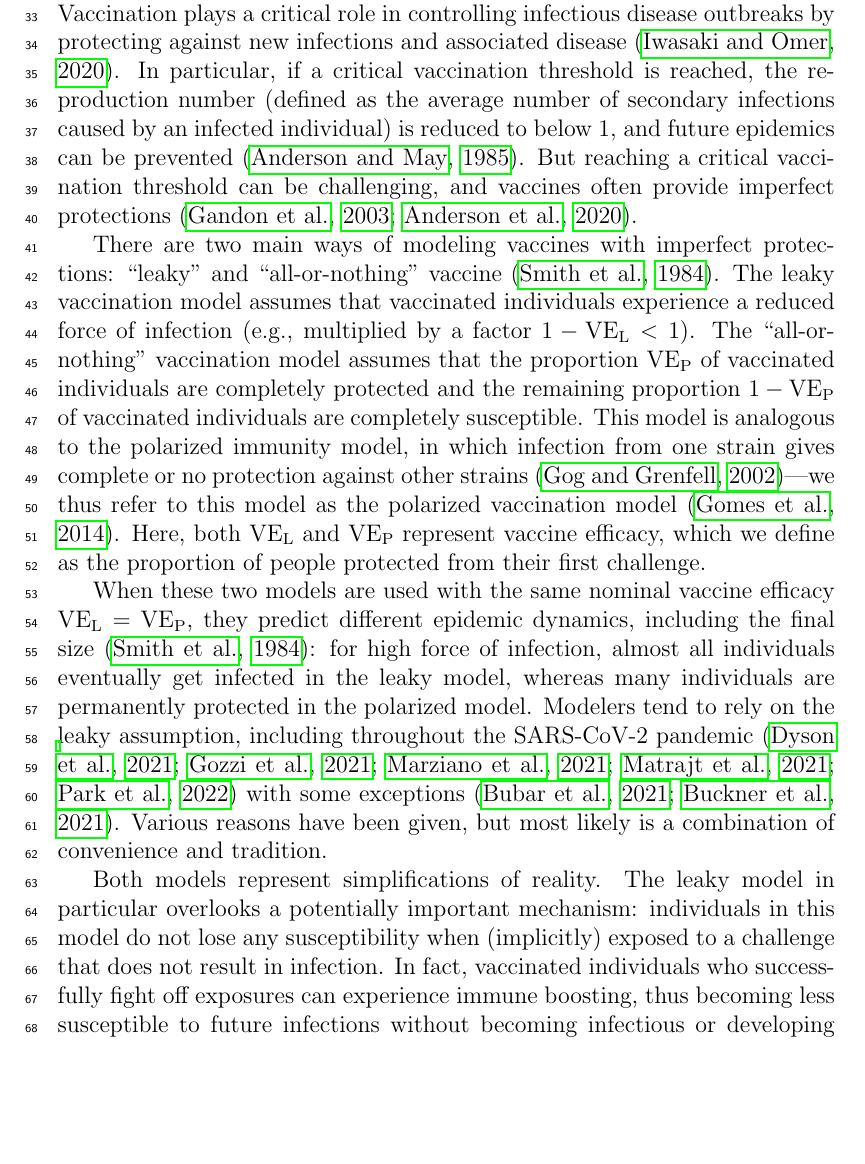
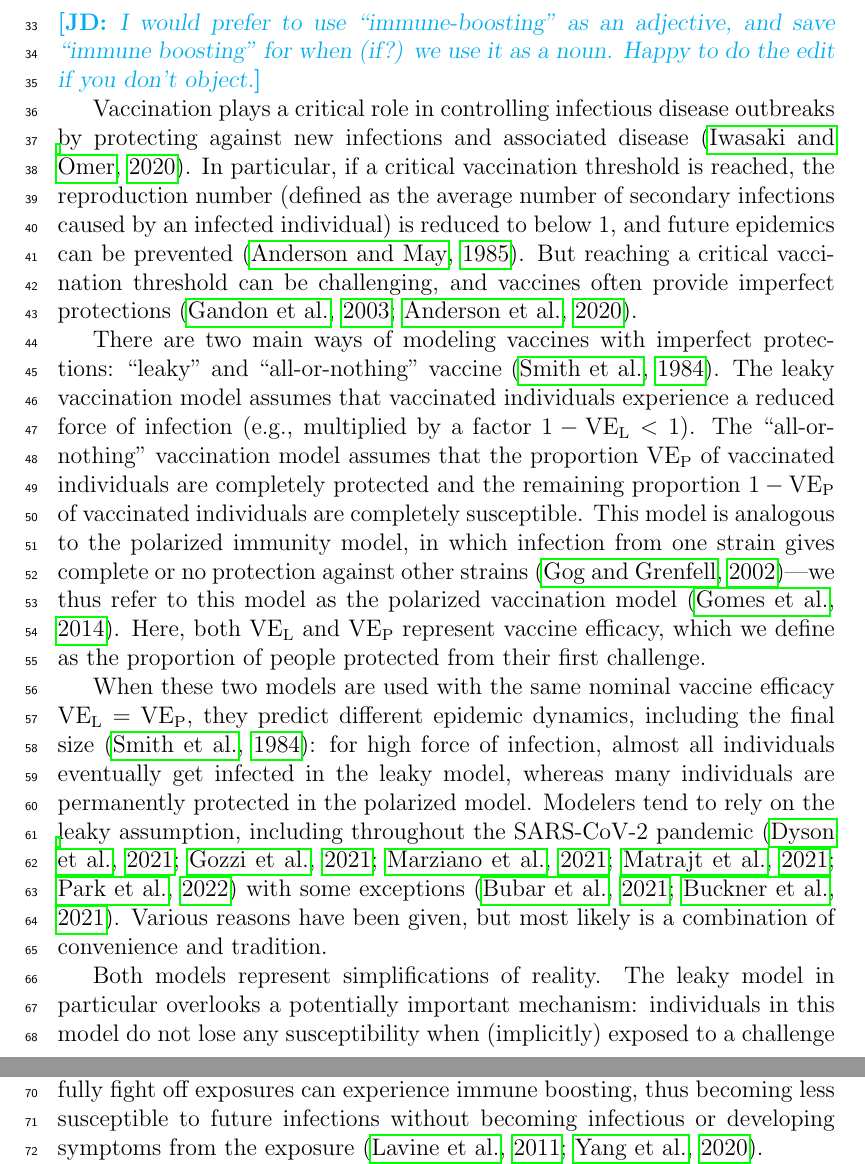
Before and after one commit to parksw3/immune-boosting, a LaTeX document (immune_boosting.tex): part of page 2 of 21 before the commit and two parts of pages 2 and 3 of 21 after it, the two joined at a grey line, cut at the place of the change, the shorter picture padded with empty space. Compiled offline with pdfLaTeX.

Commit message:
Reboot (updates)

```diff
--- a/immune_boosting.tex
+++ b/immune_boosting.tex
@@ -127,6 +127,8 @@ We further develop a generalized vaccination model to explore how the assumption
 \pagebreak
 
 \section*{Introduction}
+
+\jd{I would prefer to use “immune-boosting” as an adjective, and save “immune boosting” for when (if?) we use it as a noun. Happy to do the edit if you don't object.}
 
 Vaccination plays a critical role in controlling infectious disease outbreaks by protecting against new infections and associated disease \citep{iwasaki2020and}.
 In particular, if a critical vaccination threshold is reached, the reproduction number (defined as the average number of secondary infections caused by an infected individual) is reduced to below 1, and future epidemics can be prevented \citep{anderson1985vaccination}.
```
